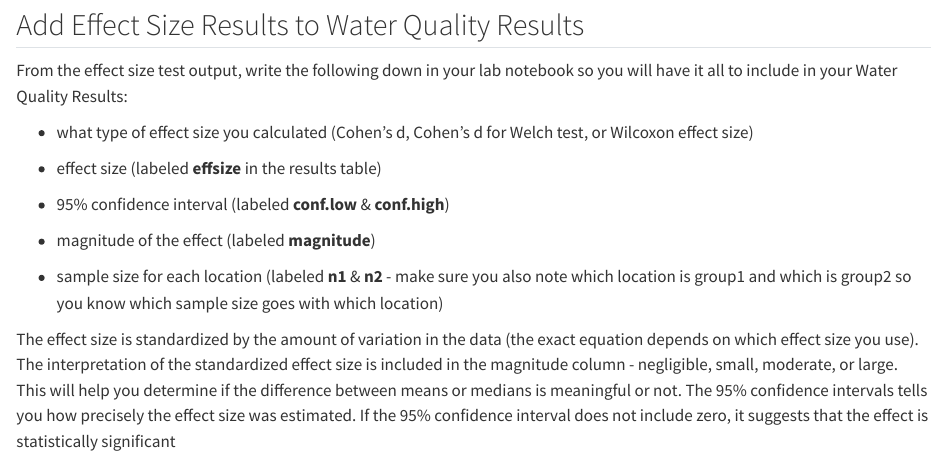
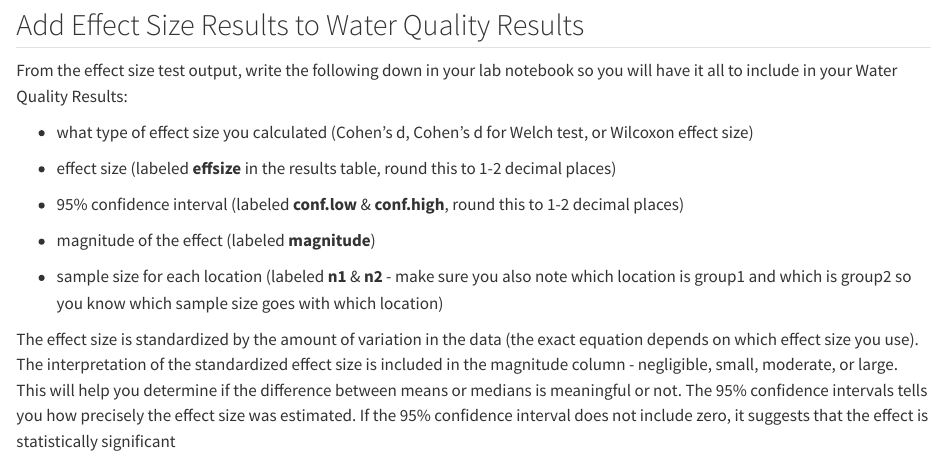
Before and after one commit to marneypratt/dataviz, a Quarto document (waterQ-inference.qmd): the page in a window 1100 px wide, from 1700 px down. Rendered offline with R 4.5, knitr and Pandoc in place of Quarto, with nearby package versions.

Commit message:
added how to round effect size and 95%CI

```diff
--- a/waterQ-inference.qmd
+++ b/waterQ-inference.qmd
@@ -95,9 +95,9 @@ From the effect size test output, write the following down in your lab notebook
 
 -   what type of effect size you calculated (Cohen's d, Cohen's d for Welch test, or Wilcoxon effect size)
 
--   effect size (labeled **effsize** in the results table)
+-   effect size (labeled **effsize** in the results table, round this to 1-2 decimal places)
 
--   95% confidence interval (labeled **conf.low** & **conf.high**)
+-   95% confidence interval (labeled **conf.low** & **conf.high**, round this to 1-2 decimal places)
 
 -   magnitude of the effect (labeled **magnitude**)
 
```
